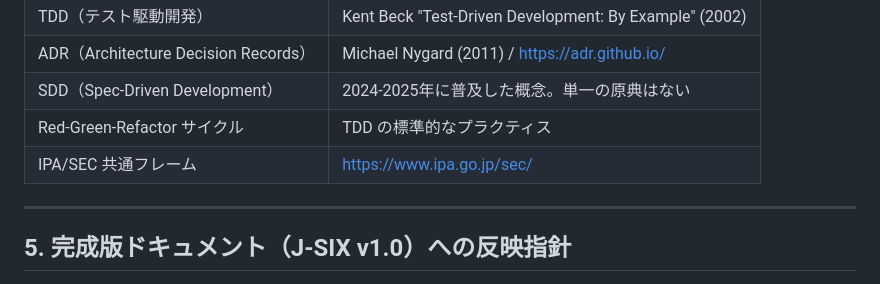
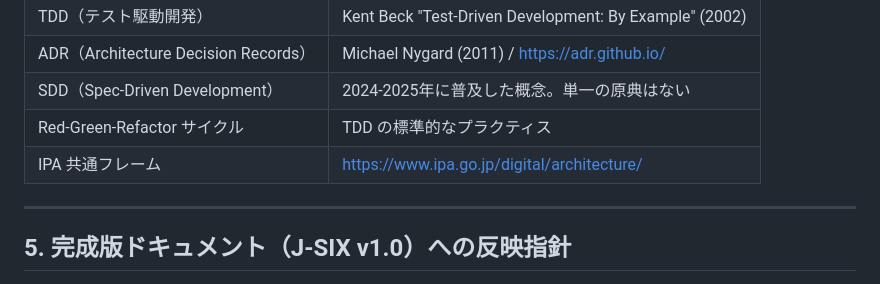
Before and after one commit to SeckeyJP/j-six, a Markdown page: docs/REFERENCES_AUDIT.md, the part around the change. Drawn GitHub-style.

```diff
--- a/docs/REFERENCES_AUDIT.md
+++ b/docs/REFERENCES_AUDIT.md
@@ -121,7 +121,7 @@
 | ADR（Architecture Decision Records） | Michael Nygard (2011) / https://adr.github.io/ |
 | SDD（Spec-Driven Development） | 2024-2025年に普及した概念。単一の原典はない |
 | Red-Green-Refactor サイクル | TDD の標準的なプラクティス |
-| IPA/SEC 共通フレーム | https://www.ipa.go.jp/sec/ |
+| IPA 共通フレーム | https://www.ipa.go.jp/digital/architecture/ |
 
 ---
 
```
Also changed, not shown: README.md (+1 -1 lines), docs/J-SIX_v1.0.md (+3 -0 lines).
